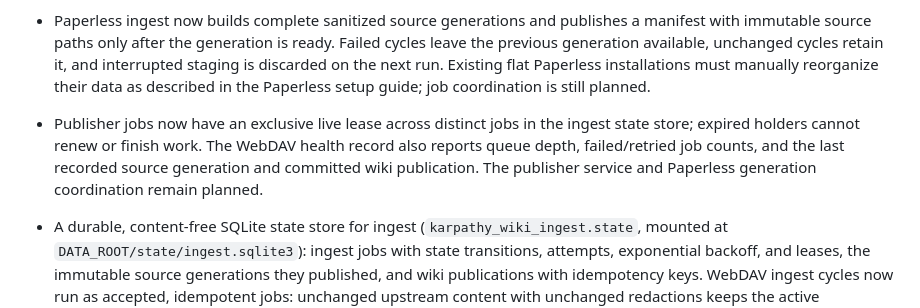
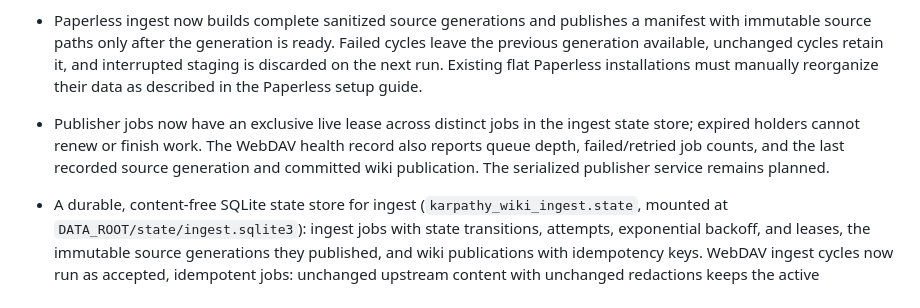
Before and after one commit to mstroppel/karpathy-wiki, a Markdown page: CHANGELOG.md, the part around one of its changes. Drawn GitHub-style.

Commit message:
docs: prepare v0.2.0 release notes

```diff
--- a/CHANGELOG.md
+++ b/CHANGELOG.md
@@ -23,12 +25,12 @@ and this project adheres to [Semantic Versioning](https://semver.org/spec/v2.0.0
   is ready. Failed cycles leave the previous generation available, unchanged
   cycles retain it, and interrupted staging is discarded on the next run.
   Existing flat Paperless installations must manually reorganize their data
-  as described in the Paperless setup guide; job coordination is still planned.
+  as described in the Paperless setup guide.
 - Publisher jobs now have an exclusive live lease across distinct jobs in the
   ingest state store; expired holders cannot renew or finish work. The WebDAV
   health record also reports queue depth, failed/retried job counts, and the
   last recorded source generation and committed wiki publication. The
-  publisher service and Paperless generation coordination remain planned.
+  serialized publisher service remains planned.
 - A durable, content-free SQLite state store for ingest (`karpathy_wiki_ingest.state`,
   mounted at `DATA_ROOT/state/ingest.sqlite3`): ingest jobs with state
   transitions, attempts, exponential backoff, and leases, the immutable source
```
Also changed, not shown: other parts of CHANGELOG.md (+2 -0 lines).
